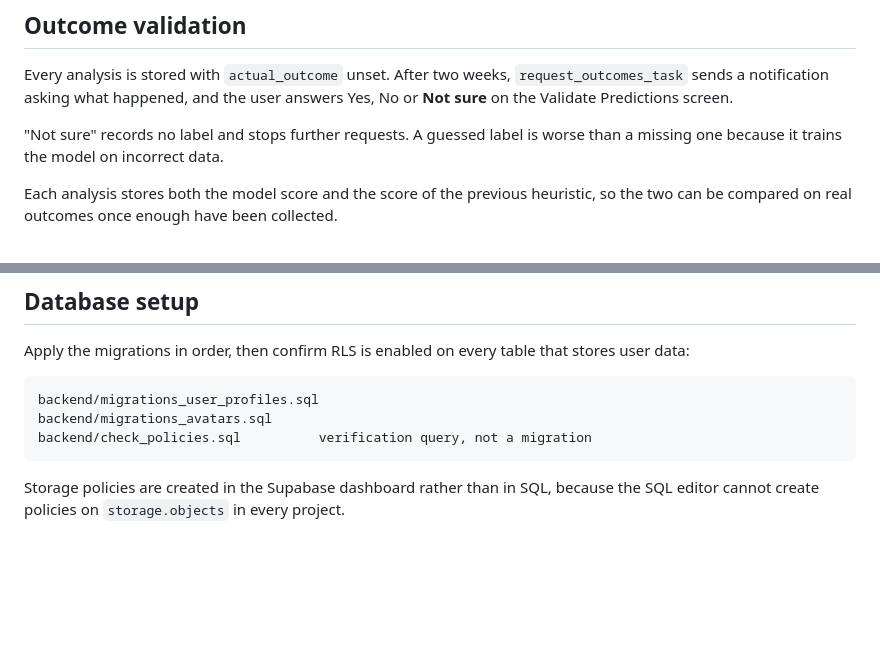
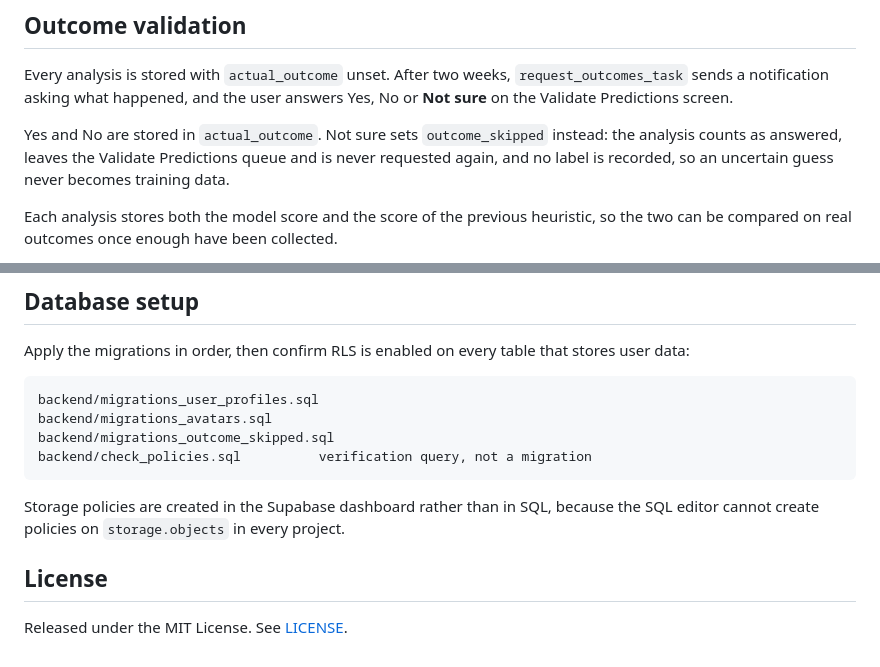
Before and after one commit to Lihini0202/holoapp, a Markdown page: README.md, 2 parts joined by grey strips. GitHub-like rendering; blank space fills up the shorter version.

Commit message:
Update README with outcome handling and migrations
Add information about 'Not sure' responses and new migration file.

````diff
--- a/README.md
+++ b/README.md
@@ -149,8 +149,10 @@ Every analysis is stored with <code>actual_outcome</code> unset. After two weeks
 <code>request_outcomes_task</code> sends a notification asking what happened, and the user
 answers Yes, No or <b>Not sure</b> on the Validate Predictions screen.
 
-"Not sure" records no label and stops further requests. A guessed label is worse than a
-missing one because it trains the model on incorrect data.
+Yes and No are stored in <code>actual_outcome</code>. Not sure sets
+<code>outcome_skipped</code> instead: the analysis counts as answered, leaves the Validate
+Predictions queue and is never requested again, and no label is recorded, so an uncertain
+guess never becomes training data.
 
 Each analysis stores both the model score and the score of the previous heuristic, so the
 two can be compared on real outcomes once enough have been collected.
@@ -311,8 +313,13 @@ user data:
 ```
 backend/migrations_user_profiles.sql
 backend/migrations_avatars.sql
+backend/migrations_outcome_skipped.sql
 backend/check_policies.sql          verification query, not a migration
 ```
 
 Storage policies are created in the Supabase dashboard rather than in SQL, because the SQL
 editor cannot create policies on <code>storage.objects</code> in every project.
+
+## License
+
+Released under the MIT License. See <a href="LICENSE">LICENSE</a>.
````
